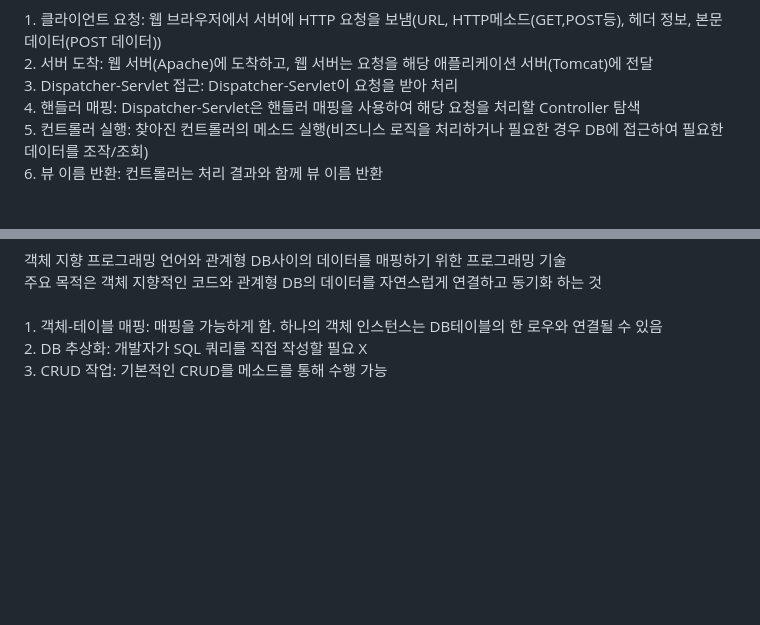
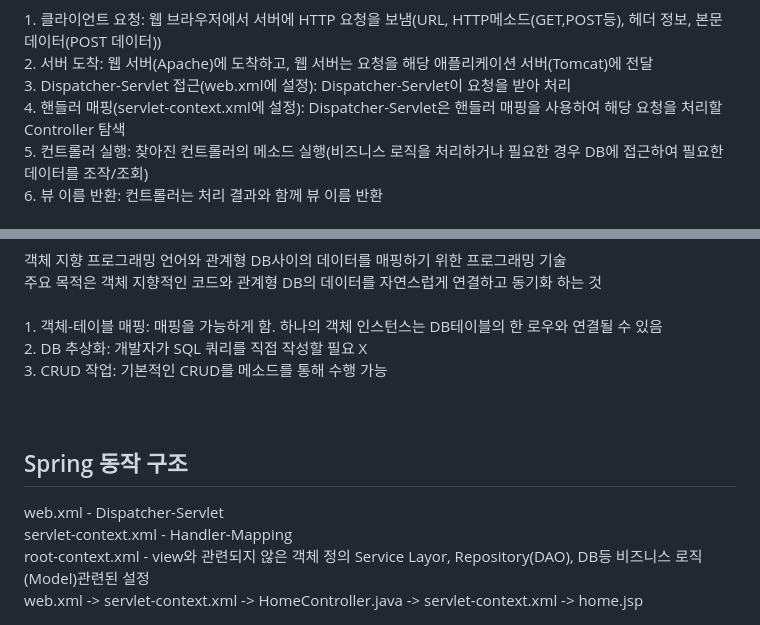
Before and after one commit to peteryu24/petercoding-internship, a Markdown page: internship/Spring/README.md, 2 parts joined by grey strips. GitHub-like rendering; blank space fills up the shorter version.

```diff
--- a/internship/Spring/README.md
+++ b/internship/Spring/README.md
@@ -22,8 +22,8 @@
 <h5>요청 단계</h5>
 1. 클라이언트 요청: 웹 브라우저에서 서버에 HTTP 요청을 보냄(URL, HTTP메소드(GET,POST등), 헤더 정보, 본문 데이터(POST 데이터))<br>
 2. 서버 도착: 웹 서버(Apache)에 도착하고, 웹 서버는 요청을 해당 애플리케이션 서버(Tomcat)에 전달<br>
-3. Dispatcher-Servlet 접근: Dispatcher-Servlet이 요청을 받아 처리<br>
-4. 핸들러 매핑: Dispatcher-Servlet은 핸들러 매핑을 사용하여 해당 요청을 처리할 Controller 탐색<br>
+3. Dispatcher-Servlet 접근(web.xml에 설정): Dispatcher-Servlet이 요청을 받아 처리<br>
+4. 핸들러 매핑(servlet-context.xml에 설정): Dispatcher-Servlet은 핸들러 매핑을 사용하여 해당 요청을 처리할 Controller 탐색<br>
 5. 컨트롤러 실행: 찾아진 컨트롤러의 메소드 실행(비즈니스 로직을 처리하거나 필요한 경우 DB에 접근하여 필요한 데이터를 조작/조회)<br>
 6. 뷰 이름 반환: 컨트롤러는 처리 결과와 함께 뷰 이름 반환<br>
 <h5>응답 단계</h5>
@@ -39,3 +39,9 @@
 1. 객체-테이블 매핑: 매핑을 가능하게 함. 하나의 객체 인스턴스는 DB테이블의 한 로우와 연결될 수 있음<br>
 2. DB 추상화: 개발자가 SQL 쿼리를 직접 작성할 필요 X<br>
 3. CRUD 작업: 기본적인 CRUD를 메소드를 통해 수행 가능<br>
+<br><br>
+<h2>Spring 동작 구조</h2>
+web.xml - Dispatcher-Servlet<br>
+servlet-context.xml - Handler-Mapping<br>
+root-context.xml - view와 관련되지 않은 객체 정의 Service Layor, Repository(DAO), DB등 비즈니스 로직(Model)관련된 설정<br>
+web.xml -> servlet-context.xml -> HomeController.java -> servlet-context.xml -> home.jsp<br>
```
